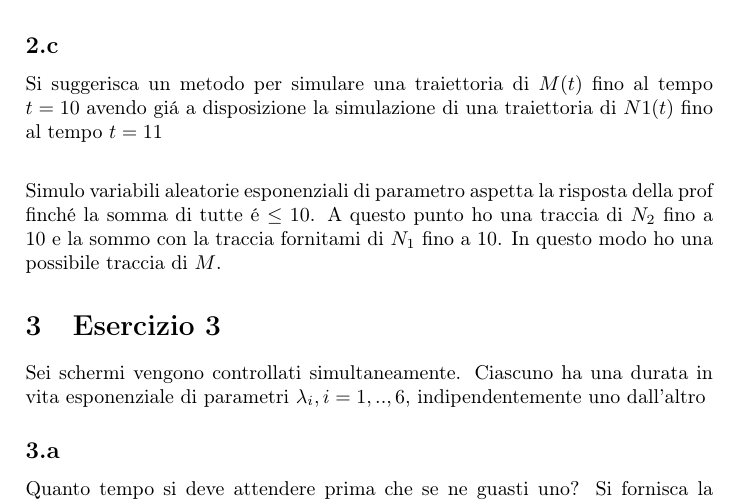
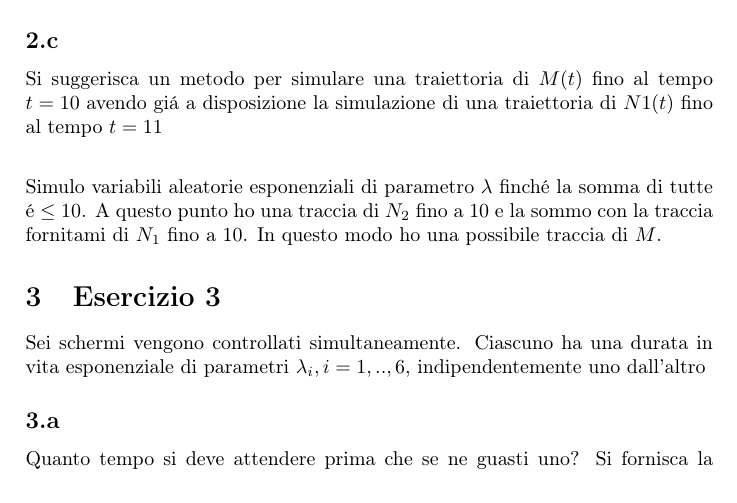
Before and after one commit to lory9894University/complAP, a LaTeX document (foglio2/risposte_foglio2.tex): part of page 3 of 5, cut so that both start at the same text. Compiled offline with pdfLaTeX.

Commit message:
risposta della prof

```diff
--- a/foglio2/risposte_foglio2.tex
+++ b/foglio2/risposte_foglio2.tex
@@ -109,7 +109,7 @@ per indipendenza delle due distribuzioni:
 \subsection{}
 Si suggerisca un metodo per simulare una traiettoria di $M (t)$ fino al tempo $ t = 10$ avendo giá a disposizione la simulazione di una traiettoria di $ N1 (t) $ fino al tempo $ t = 11$\\
 
-Simulo variabili aleatorie esponenziali di parametro {{aspetta la risposta della prof}} finché la somma di tutte é $\leq 10$.
+Simulo variabili aleatorie esponenziali di parametro $\lambda$  finché la somma di tutte é $\leq 10$.
 A questo punto ho una traccia di $N_2$ fino a 10 e la sommo con la traccia fornitami di $N_1$ fino a 10.
 In questo modo ho una possibile traccia di $M$.
 
```
Also changed, not shown: foglio2/risposte_foglio2.pdf.
